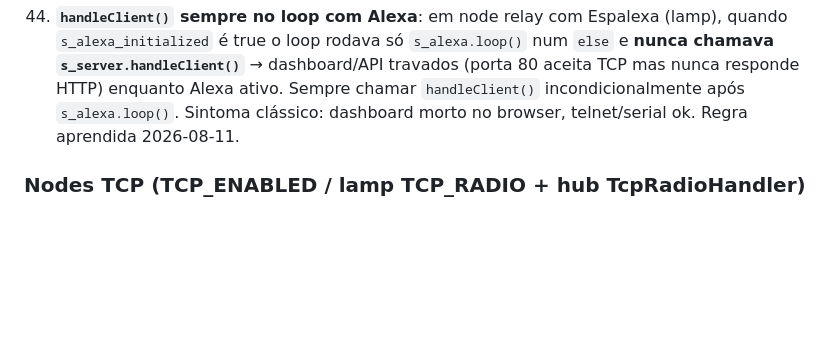
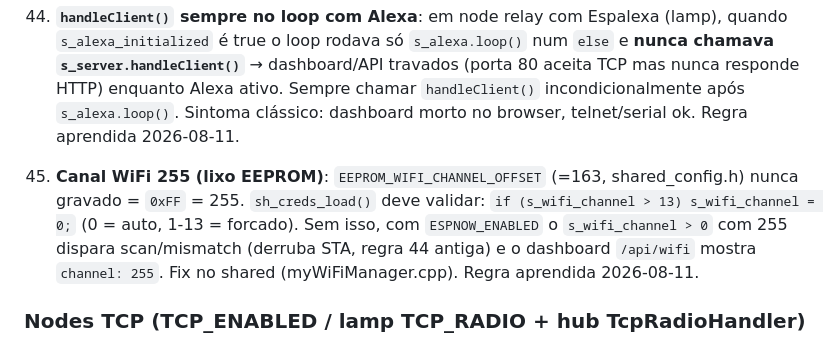
Before and after one commit to amarildolacerda/homeware, a Markdown page: AGENTS.md, the part around the change. Drawn GitHub-style; blank space fills up the shorter version.

Commit message:
docs: regra 45 - canal WiFi 255 (lixo EEPROM) (2026-08-11)

```diff
--- a/AGENTS.md
+++ b/AGENTS.md
@@ -121,6 +121,7 @@ Ver `nodes/SPEC.md` — checklist completo com template, estrutura, implementaç
 42. **TCP hub watchdog só renova em contato real**: `m_last_hub_contact_ms` deve ser atualizado apenas quando `send_to_hub()` retorna sucesso (HTTP 200). Se atualizado incondicionalmente após o envio, o watchdog de hub (`TCP_HUB_WATCHDOG_MS`) nunca dispara mesmo com o hub inacessível — o node fica piscando (gateway blink, `is_paired()`=`m_registered`) e nunca reinicia. Regra aprendida 2026-08-05.
 43. **Watchdog estável (`StableWatchdog`)**: usar a classe `StableWatchdog` do shared (`common_watchdog.h`) para watchdogs à prova de flip-flop — o timer de restart só é (re)armado após `stable_reset_ms` contínuos e saudáveis; reconexões breves não desarmam. API: `init(stable_reset_ms, restart_ms, arm_from_start)`, `check(healthy)` no `loop()`, `reset()`. `arm_from_start=true` faz um device que nunca fica saudável reiniciar mesmo assim (auto-recuperação). Usado no lamp (blink watchdog) e no `TcpNodeProtocol` (WiFi watchdog). Regra aprendida 2026-08-05.
 44. **`handleClient()` sempre no loop com Alexa**: em node relay com Espalexa (lamp), quando `s_alexa_initialized` é true o loop rodava só `s_alexa.loop()` num `else` e **nunca chamava `s_server.handleClient()`** → dashboard/API travados (porta 80 aceita TCP mas nunca responde HTTP) enquanto Alexa ativo. Sempre chamar `handleClient()` incondicionalmente após `s_alexa.loop()`. Sintoma clássico: dashboard morto no browser, telnet/serial ok. Regra aprendida 2026-08-11.
+45. **Canal WiFi 255 (lixo EEPROM)**: `EEPROM_WIFI_CHANNEL_OFFSET` (=163, shared_config.h) nunca gravado = `0xFF` = 255. `sh_creds_load()` deve validar: `if (s_wifi_channel > 13) s_wifi_channel = 0;` (0 = auto, 1-13 = forcado). Sem isso, com `ESPNOW_ENABLED` o `s_wifi_channel > 0` com 255 dispara scan/mismatch (derruba STA, regra 44 antiga) e o dashboard `/api/wifi` mostra `channel: 255`. Fix no shared (myWiFiManager.cpp). Regra aprendida 2026-08-11.
 
 ### Nodes TCP (TCP_ENABLED / lamp TCP_RADIO + hub TcpRadioHandler)
 - **ArduinoJson v7 `to<T>()` vs `as<T>()`**: `as<JsonObject>()` em documento null cria JsonObject que descarta silenciosamente assigns. Hub `TcpRadioHandler::handle_command_get` usava `response.as<JsonObject>()` — response sempre era `"null"` (4 bytes). Correção: `response.to<JsonObject>()`. Para verificar chave: `doc.containsKey("key") && !doc["key"].isNull()` em vez de `doc["key"].is<const char*>()`. Regra aprendida 2026-08-03.
```
